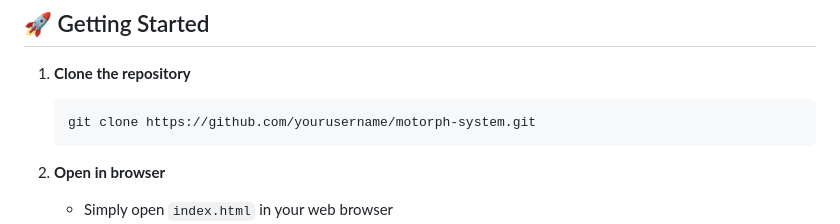
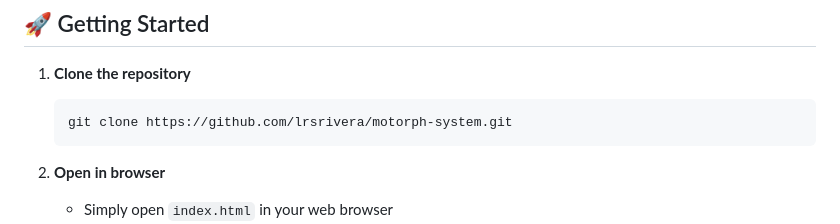
Before and after one commit to lrsrivera/motorph-system, a Markdown page: README.md, the part around one of its changes. Rendered like a GitHub page.

````diff
--- a/README.md
+++ b/README.md
@@ -114,7 +114,7 @@ A comprehensive web-based system for HR, Payroll, and all employees to manage pa
 
 1. **Clone the repository**
    ```bash
-   git clone https://github.com/yourusername/motorph-system.git
+   git clone https://github.com/lrsrivera/motorph-system.git
    ```
 
 2. **Open in browser**
````
Also changed, not shown: other parts of README.md (+1 -1 lines).
